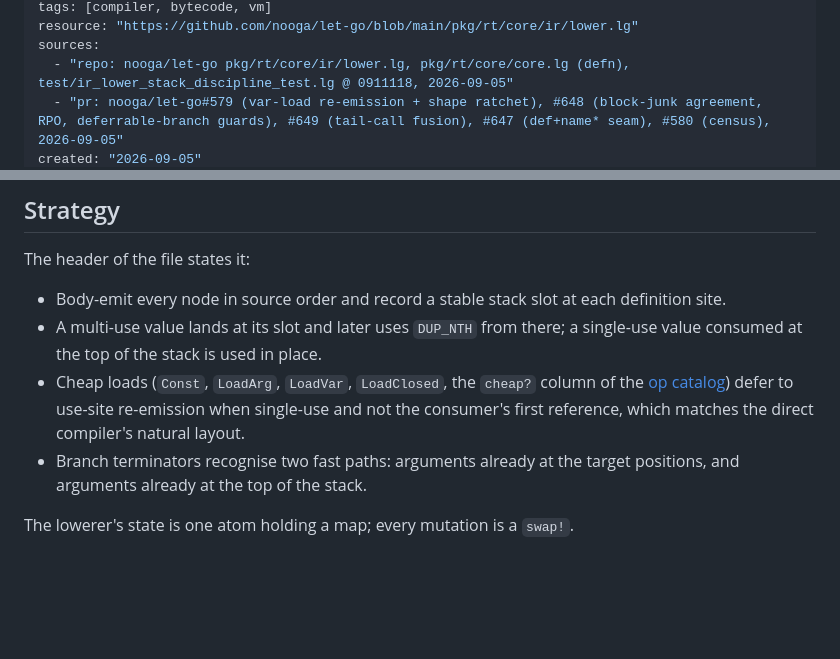
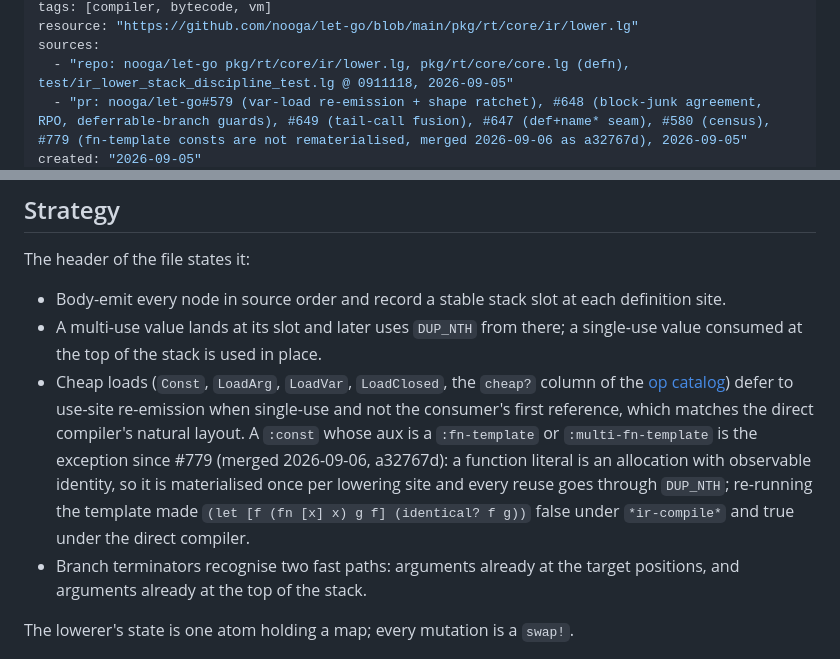
Before and after one commit to nnunley/let-go-wiki, a Markdown page: concepts/bytecode-lowering.md, 2 parts joined by grey strips. Rendered like a GitHub page; blank space fills up the shorter version.

Commit message:
compiler-architecture: #675 and #779 merged; update structurize and bytecode-lowering
Co-Authored-By: Claude Fable 5.1 <noreply@anthropic.com>

```diff
--- a/concepts/bytecode-lowering.md
+++ b/concepts/bytecode-lowering.md
@@ -7,5 +7,5 @@ tags: [compiler, bytecode, vm]
 resource: "https://github.com/nooga/let-go/blob/main/pkg/rt/core/ir/lower.lg"
 sources:
   - "repo: nooga/let-go pkg/rt/core/ir/lower.lg, pkg/rt/core/core.lg (defn), test/ir_lower_stack_discipline_test.lg @ 0911118, 2026-09-05"
-  - "pr: nooga/let-go#579 (var-load re-emission + shape ratchet), #648 (block-junk agreement, RPO, deferrable-branch guards), #649 (tail-call fusion), #647 (def+name* seam), #580 (census), 2026-09-05"
+  - "pr: nooga/let-go#579 (var-load re-emission + shape ratchet), #648 (block-junk agreement, RPO, deferrable-branch guards), #649 (tail-call fusion), #647 (def+name* seam), #580 (census), #779 (fn-template consts are not rematerialised, merged 2026-09-06 as a32767d), 2026-09-05"
 created: "2026-09-05"
@@ -23,7 +23,7 @@ The header of the file states it:
 
 - Body-emit every node in source order and record a stable stack slot at each definition site.
 - A multi-use value lands at its slot and later uses `DUP_NTH` from there; a single-use value consumed at the top of the stack is used in place.
-- Cheap loads (`Const`, `LoadArg`, `LoadVar`, `LoadClosed`, the `cheap?` column of the [op catalog](op-catalog.md)) defer to use-site re-emission when single-use and not the consumer's first reference, which matches the direct compiler's natural layout.
+- Cheap loads (`Const`, `LoadArg`, `LoadVar`, `LoadClosed`, the `cheap?` column of the [op catalog](op-catalog.md)) defer to use-site re-emission when single-use and not the consumer's first reference, which matches the direct compiler's natural layout. A `:const` whose aux is a `:fn-template` or `:multi-fn-template` is the exception since #779 (merged 2026-09-06, a32767d): a function literal is an allocation with observable identity, so it is materialised once per lowering site and every reuse goes through `DUP_NTH`; re-running the template made `(let [f (fn [x] x) g f] (identical? f g))` false under `*ir-compile*` and true under the direct compiler.
 - Branch terminators recognise two fast paths: arguments already at the target positions, and arguments already at the top of the stack.
 
 The lowerer's state is one atom holding a map; every mutation is a `swap!`.
```
Also changed, not shown: other parts of concepts/bytecode-lowering.md (+1 -1 lines), concepts/structurize.md (+3 -3 lines), log.md (+5 -0 lines).
